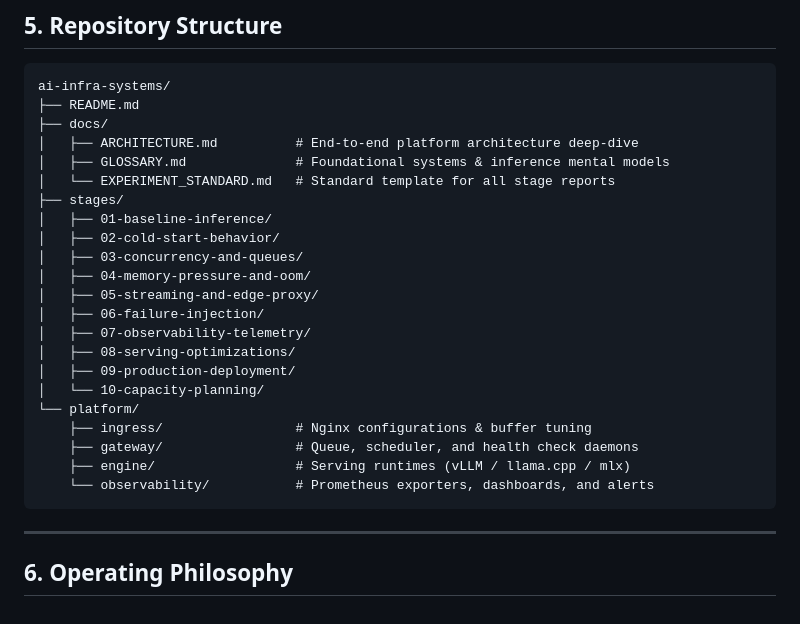
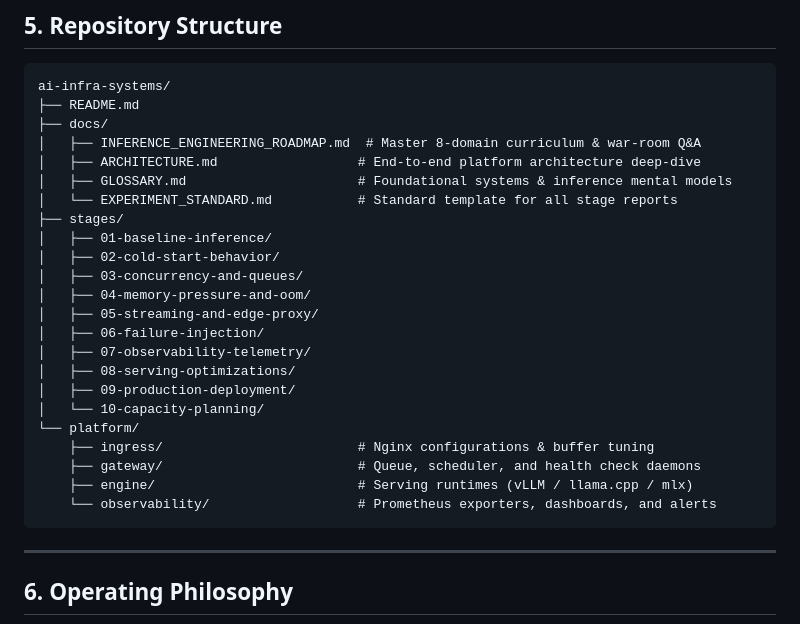
Before and after one commit to srinivassarkar/ai-infra-systems, a Markdown page: README.md, the part around the change. Drawn GitHub-style.

Commit message:
docs: integrate 8-domain master inference engineering roadmap and war-room Q&A

````diff
--- a/README.md
+++ b/README.md
@@ -104,9 +104,10 @@ The experiments in this repository are executed and verified across real, hetero
 ai-infra-systems/
 ├── README.md
 ├── docs/
-│   ├── ARCHITECTURE.md          # End-to-end platform architecture deep-dive
-│   ├── GLOSSARY.md              # Foundational systems & inference mental models
-│   └── EXPERIMENT_STANDARD.md   # Standard template for all stage reports
+│   ├── INFERENCE_ENGINEERING_ROADMAP.md  # Master 8-domain curriculum & war-room Q&A
+│   ├── ARCHITECTURE.md                  # End-to-end platform architecture deep-dive
+│   ├── GLOSSARY.md                      # Foundational systems & inference mental models
+│   └── EXPERIMENT_STANDARD.md           # Standard template for all stage reports
 ├── stages/
 │   ├── 01-baseline-inference/
 │   ├── 02-cold-start-behavior/
@@ -119,10 +120,10 @@ ai-infra-systems/
 │   ├── 09-production-deployment/
 │   └── 10-capacity-planning/
 └── platform/
-    ├── ingress/                 # Nginx configurations & buffer tuning
-    ├── gateway/                 # Queue, scheduler, and health check daemons
-    ├── engine/                  # Serving runtimes (vLLM / llama.cpp / mlx)
-    └── observability/           # Prometheus exporters, dashboards, and alerts
+    ├── ingress/                         # Nginx configurations & buffer tuning
+    ├── gateway/                         # Queue, scheduler, and health check daemons
+    ├── engine/                          # Serving runtimes (vLLM / llama.cpp / mlx)
+    └── observability/                   # Prometheus exporters, dashboards, and alerts
 ```
 
 ---
````
Also changed, not shown: docs/INFERENCE_ENGINEERING_ROADMAP.md (added, +159 -0 lines).
